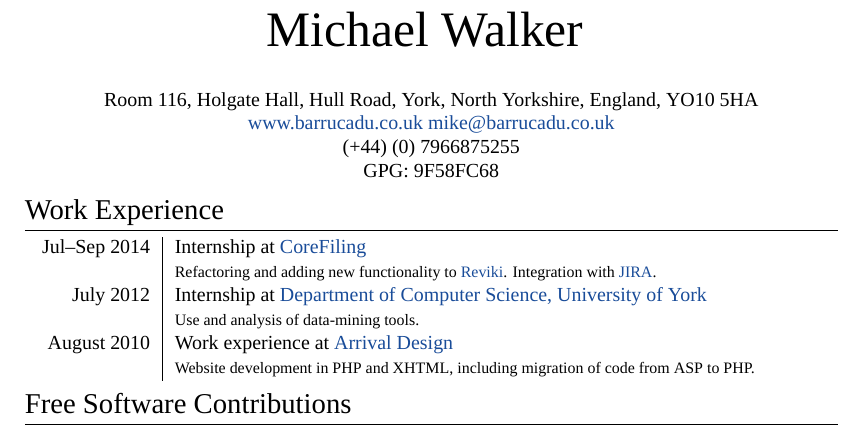
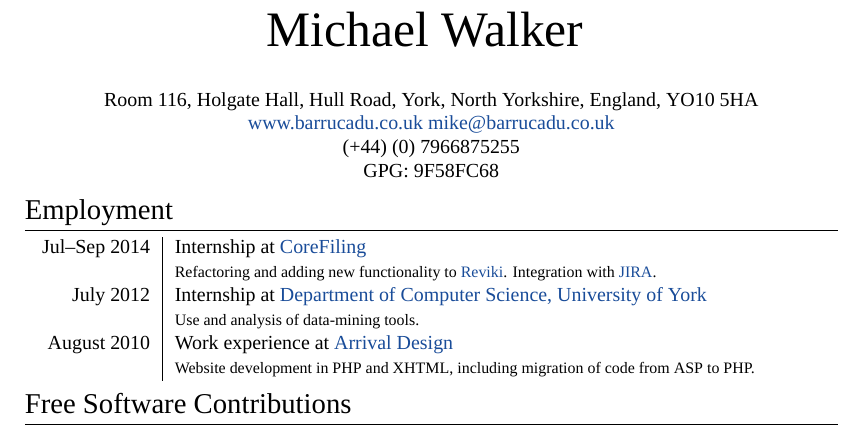
Before and after one commit to barrucadu/cv, a LaTeX CV (cv.tex): part of the page, cut so that both start at the same text. Compiled offline with XeLaTeX; a missing font is replaced by an installed copy or a similar font.

Commit message:
'Work Experience' → 'Employment'

```diff
--- a/cv.tex
+++ b/cv.tex
@@ -65,7 +65,7 @@ GPG: 9F58FC68\\
 }
 
 %--------------------SECTIONS-----------------------------------
-\section{Work Experience}
+\section{Employment}
 \begin{cvtable}
   \rowhead{Jul--Sep 2014} Internship at \schref{http://www.corefiling.com/}{CoreFiling}\\
   \rowdetail{Refactoring and adding new functionality to \schref{https://github.com/CoreFiling/reviki}{Reviki}.
```
